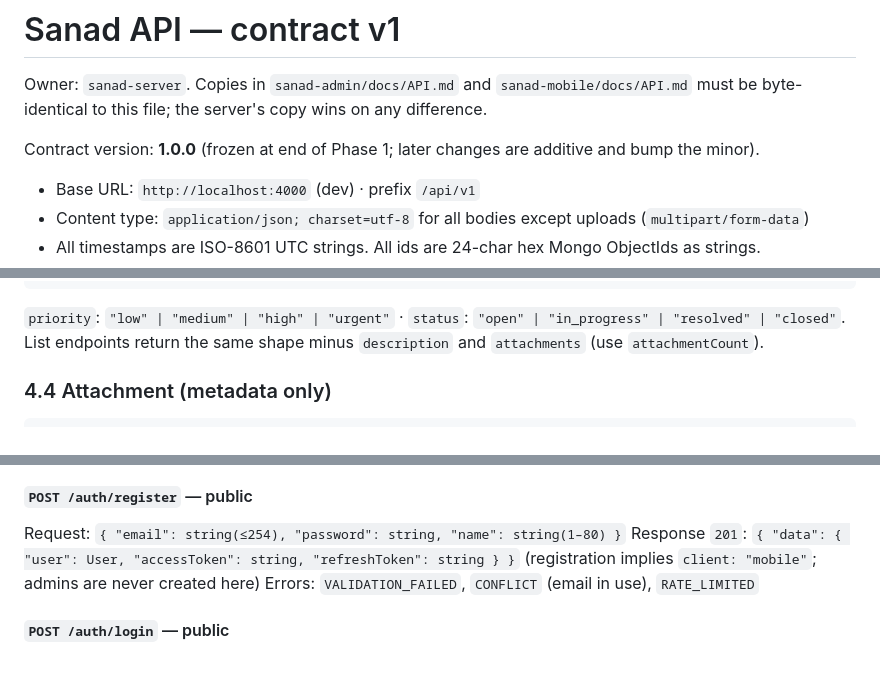
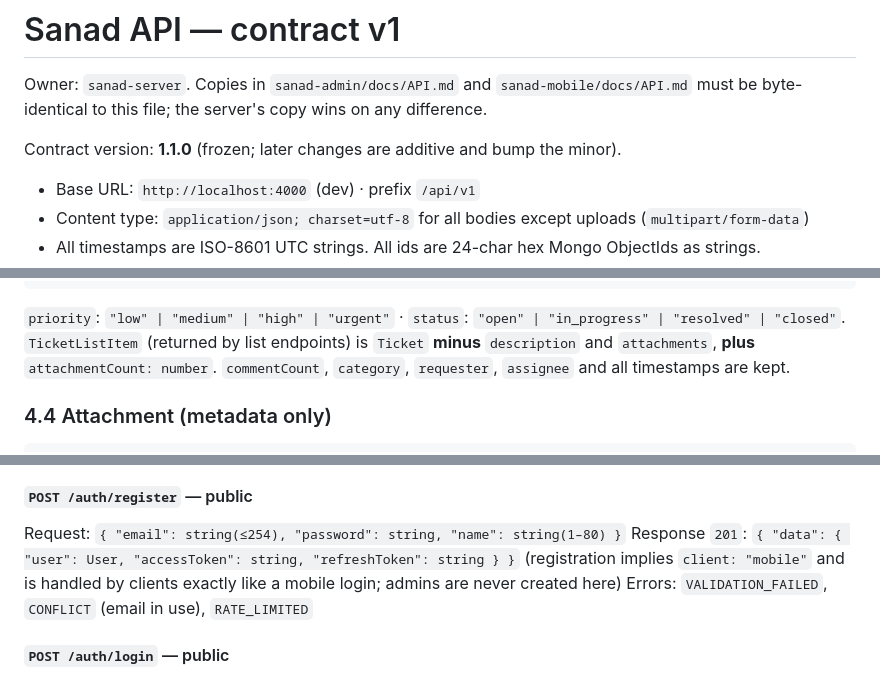
Before and after one commit to abedz7/sanad-mobile, a Markdown page: docs/API.md, 3 parts joined by grey strips. Drawn GitHub-style.

````diff
--- a/docs/API.md
+++ b/docs/API.md
@@ -3,7 +3,7 @@
 Owner: `sanad-server`. Copies in `sanad-admin/docs/API.md` and `sanad-mobile/docs/API.md` must be
 byte-identical to this file; the server's copy wins on any difference.
 
-Contract version: **1.0.0** (frozen at end of Phase 1; later changes are additive and bump the minor).
+Contract version: **1.1.0** (frozen; later changes are additive and bump the minor).
 
 - Base URL: `http://localhost:4000` (dev) · prefix `/api/v1`
 - Content type: `application/json; charset=utf-8` for all bodies except uploads (`multipart/form-data`)
@@ -125,7 +126,9 @@ Deleted categories are not listed but may still appear as `category` on old tick
 }
 ```
 `priority`: `"low" | "medium" | "high" | "urgent"` · `status`: `"open" | "in_progress" | "resolved" | "closed"`.
-List endpoints return the same shape minus `description` and `attachments` (use `attachmentCount`).
+`TicketListItem` (returned by list endpoints) is `Ticket` **minus** `description` and `attachments`,
+**plus** `attachmentCount: number`. `commentCount`, `category`, `requester`, `assignee` and all
+timestamps are kept.
 
 ### 4.4 Attachment (metadata only)
 
@@ -187,7 +190,7 @@ ticket; admins are not owners on these routes) · `admin`.
 #### `POST /auth/register` — public
 Request: `{ "email": string(≤254), "password": string, "name": string(1–80) }`
 Response `201`: `{ "data": { "user": User, "accessToken": string, "refreshToken": string } }`
-(registration implies `client: "mobile"`; admins are never created here)
+(registration implies `client: "mobile"` and is handled by clients exactly like a mobile login; admins are never created here)
 Errors: `VALIDATION_FAILED`, `CONFLICT` (email in use), `RATE_LIMITED`
 
 #### `POST /auth/login` — public
````
Also changed, not shown: other parts of docs/API.md (+15 -5 lines).
